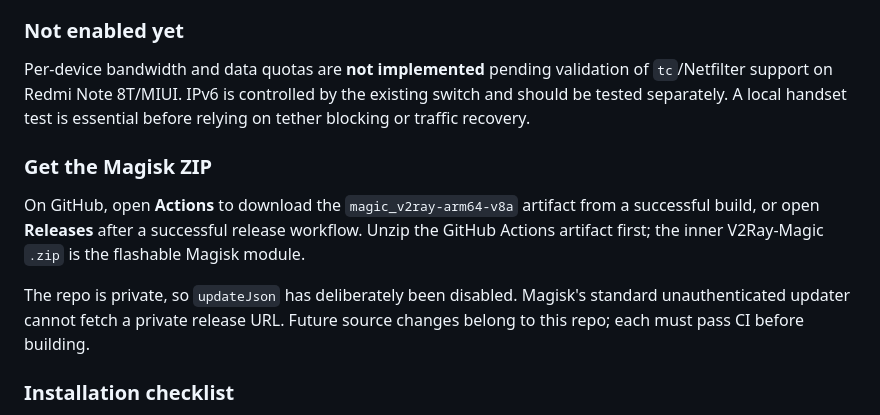
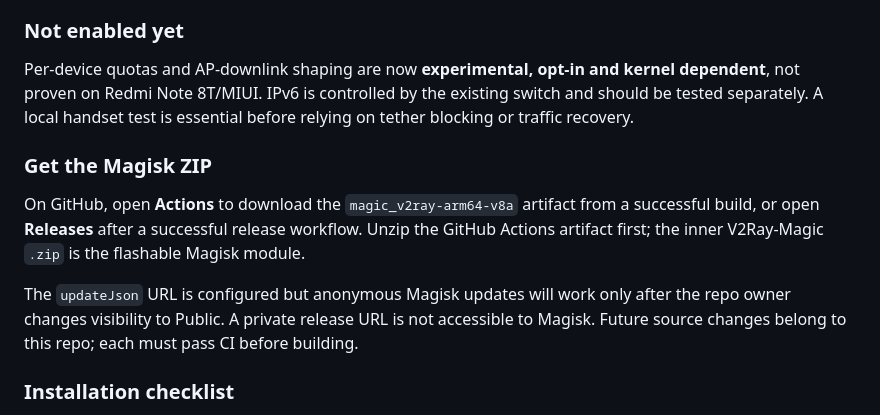
Before and after one commit to lemanhquyen20004/V2Ray-Magic, a Markdown page: README.md, the part around the change. Rendered like a GitHub page.

Commit message:
docs: reconcile experimental limit support and public-update prerequisites

```diff
--- a/README.md
+++ b/README.md
@@ -28,13 +28,13 @@ The repository owner must switch the repo to public via GitHub Settings → Gene
 
 ### Not enabled yet
 
-Per-device bandwidth and data quotas are **not implemented** pending validation of `tc`/Netfilter support on Redmi Note 8T/MIUI. IPv6 is controlled by the existing switch and should be tested separately. A local handset test is essential before relying on tether blocking or traffic recovery.
+Per-device quotas and AP-downlink shaping are now **experimental, opt-in and kernel dependent**, not proven on Redmi Note 8T/MIUI. IPv6 is controlled by the existing switch and should be tested separately. A local handset test is essential before relying on tether blocking or traffic recovery.
 
 ### Get the Magisk ZIP
 
 On GitHub, open **Actions** to download the `magic_v2ray-arm64-v8a` artifact from a successful build, or open **Releases** after a successful release workflow. Unzip the GitHub Actions artifact first; the inner V2Ray-Magic `.zip` is the flashable Magisk module.
 
-The repo is private, so `updateJson` has deliberately been disabled. Magisk's standard unauthenticated updater cannot fetch a private release URL. Future source changes belong to this repo; each must pass CI before building.
+The `updateJson` URL is configured but anonymous Magisk updates will work only after the repo owner changes visibility to Public. A private release URL is not accessible to Magisk. Future source changes belong to this repo; each must pass CI before building.
 
 ### Installation checklist
 
```
